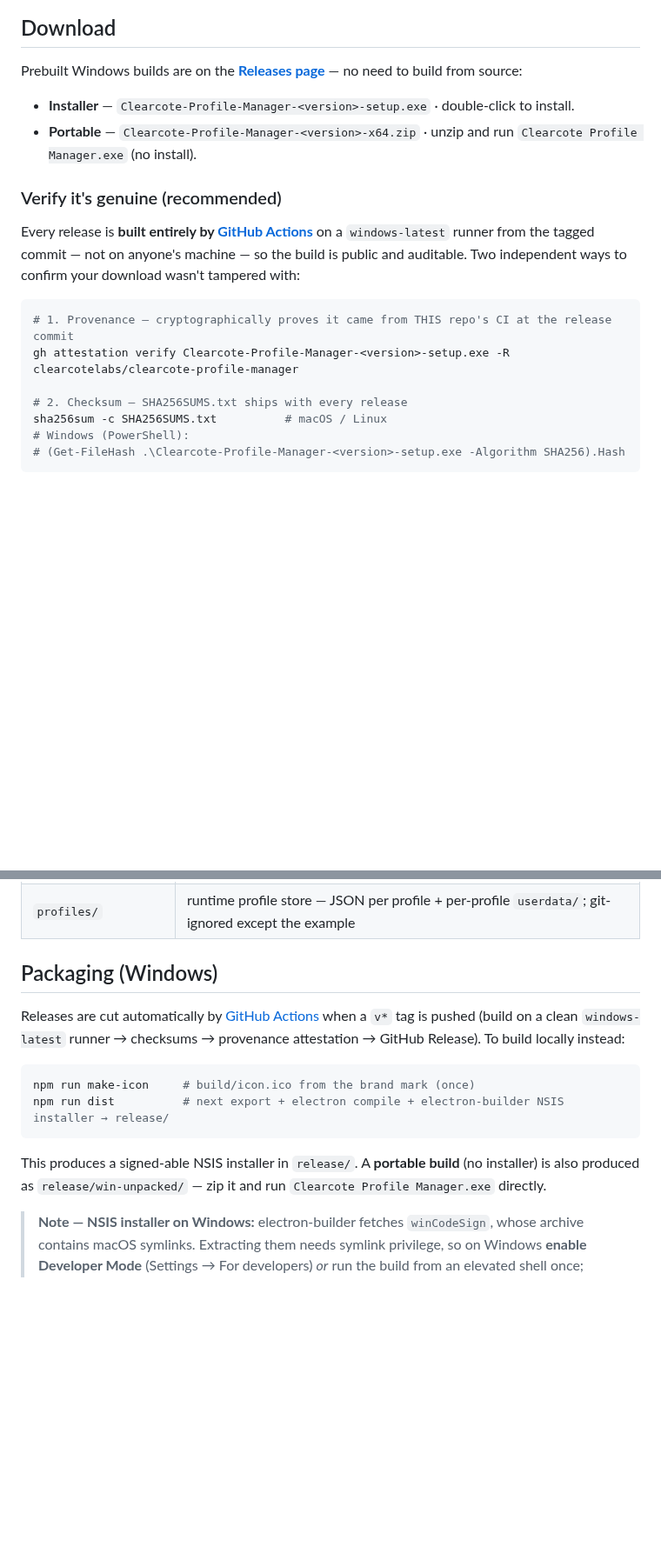
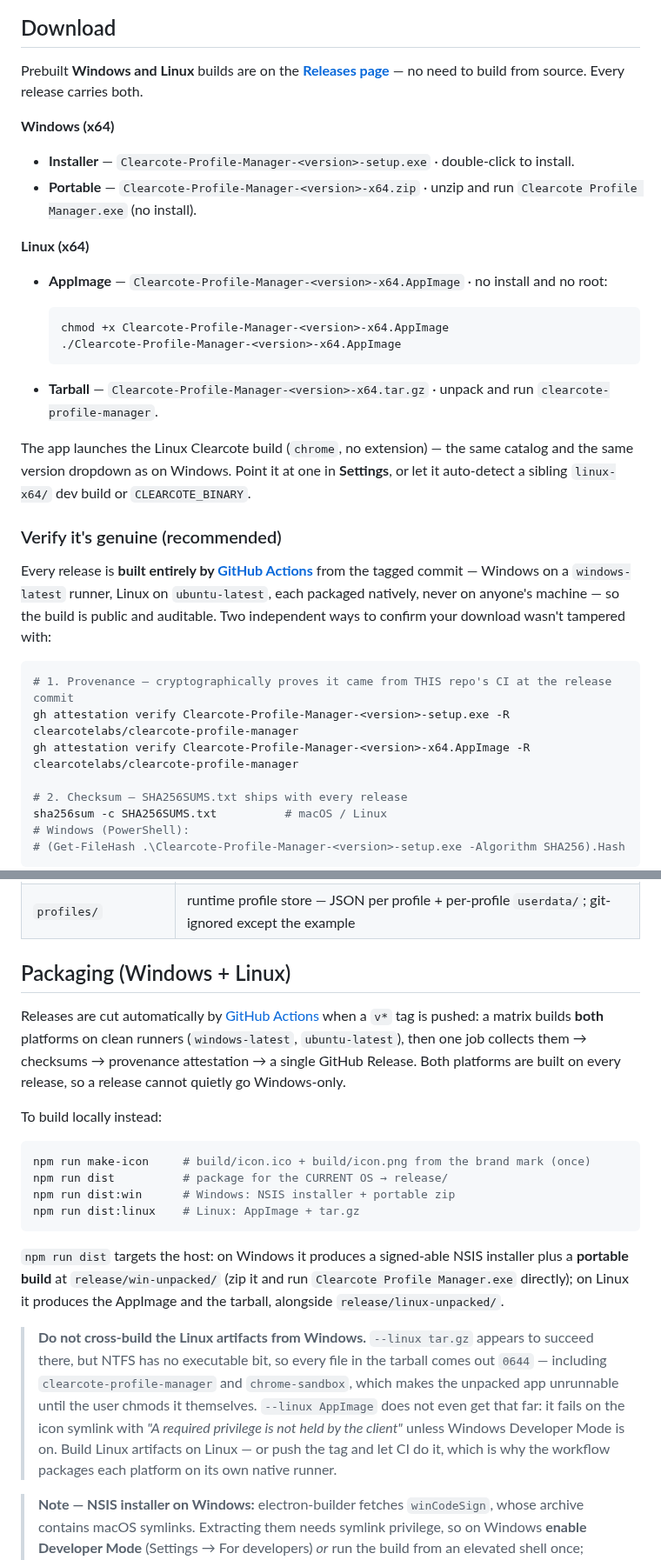
Before and after one commit to clearcotelabs/clearcote-profile-manager, a Markdown page: README.md, 2 parts joined by grey strips. Shown at 87% size. Rendered like a GitHub page; blank space fills up the shorter version.

````diff
--- a/README.md
+++ b/README.md
@@ -25,18 +25,36 @@ A desktop app to **create, save, organize, and launch [Clearcote](https://github
 
 ## Download
 
-Prebuilt Windows builds are on the **[Releases page](https://github.com/clearcotelabs/clearcote-profile-manager/releases)** — no need to build from source:
+Prebuilt **Windows and Linux** builds are on the **[Releases page](https://github.com/clearcotelabs/clearcote-profile-manager/releases)** — no need to build from source. Every release carries both.
+
+**Windows (x64)**
 
 - **Installer** — `Clearcote-Profile-Manager-<version>-setup.exe` · double-click to install.
 - **Portable** — `Clearcote-Profile-Manager-<version>-x64.zip` · unzip and run `Clearcote Profile Manager.exe` (no install).
 
+**Linux (x64)**
+
+- **AppImage** — `Clearcote-Profile-Manager-<version>-x64.AppImage` · no install and no root:
+
+  ```bash
+  chmod +x Clearcote-Profile-Manager-<version>-x64.AppImage
+  ./Clearcote-Profile-Manager-<version>-x64.AppImage
+  ```
+
+- **Tarball** — `Clearcote-Profile-Manager-<version>-x64.tar.gz` · unpack and run `clearcote-profile-manager`.
+
+The app launches the Linux Clearcote build (`chrome`, no extension) — the same catalog and the same
+version dropdown as on Windows. Point it at one in **Settings**, or let it auto-detect a sibling
+`linux-x64/` dev build or `CLEARCOTE_BINARY`.
+
 ### Verify it's genuine (recommended)
 
-Every release is **built entirely by [GitHub Actions](.github/workflows/release.yml)** on a `windows-latest` runner from the tagged commit — not on anyone's machine — so the build is public and auditable. Two independent ways to confirm your download wasn't tampered with:
+Every release is **built entirely by [GitHub Actions](.github/workflows/release.yml)** from the tagged commit — Windows on a `windows-latest` runner, Linux on `ubuntu-latest`, each packaged natively, never on anyone's machine — so the build is public and auditable. Two independent ways to confirm your download wasn't tampered with:
 
 ```bash
 # 1. Provenance — cryptographically proves it came from THIS repo's CI at the release commit
 gh attestation verify Clearcote-Profile-Manager-<version>-setup.exe -R clearcotelabs/clearcote-profile-manager
+gh attestation verify Clearcote-Profile-Manager-<version>-x64.AppImage -R clearcotelabs/clearcote-profile-manager
 
 # 2. Checksum — SHA256SUMS.txt ships with every release
 sha256sum -c SHA256SUMS.txt          # macOS / Linux
@@ -172,16 +190,28 @@ npm run dist       # build a Windows installer
 | `tests/` | vitest unit suite (`npm test`) — see [tests/README.md](tests/README.md) |
 | `profiles/` | runtime profile store — JSON per profile + per-profile `userdata/`; git-ignored except the example |
 
-## Packaging (Windows)
+## Packaging (Windows + Linux)
 
-Releases are cut automatically by [GitHub Actions](.github/workflows/release.yml) when a `v*` tag is pushed (build on a clean `windows-latest` runner → checksums → provenance attestation → GitHub Release). To build locally instead:
+Releases are cut automatically by [GitHub Actions](.github/workflows/release.yml) when a `v*` tag is pushed: a matrix builds **both** platforms on clean runners (`windows-latest`, `ubuntu-latest`), then one job collects them → checksums → provenance attestation → a single GitHub Release. Both platforms are built on every release, so a release cannot quietly go Windows-only.
+
+To build locally instead:
 
 ```bash
-npm run make-icon     # build/icon.ico from the brand mark (once)
-npm run dist          # next export + electron compile + electron-builder NSIS installer → release/
+npm run make-icon     # build/icon.ico + build/icon.png from the brand mark (once)
+npm run dist          # package for the CURRENT OS → release/
+npm run dist:win      # Windows: NSIS installer + portable zip
+npm run dist:linux    # Linux: AppImage + tar.gz
 ```
 
-This produces a signed-able NSIS installer in `release/`. A **portable build** (no installer) is also produced as `release/win-unpacked/` — zip it and run `Clearcote Profile Manager.exe` directly.
+`npm run dist` targets the host: on Windows it produces a signed-able NSIS installer plus a **portable build** at `release/win-unpacked/` (zip it and run `Clearcote Profile Manager.exe` directly); on Linux it produces the AppImage and the tarball, alongside `release/linux-unpacked/`.
+
+> **Do not cross-build the Linux artifacts from Windows.** `--linux tar.gz` appears to succeed there,
+> but NTFS has no executable bit, so every file in the tarball comes out `0644` — including
+> `clearcote-profile-manager` and `chrome-sandbox`, which makes the unpacked app unrunnable until the
+> user chmods it themselves. `--linux AppImage` does not even get that far: it fails on the icon
+> symlink with *"A required privilege is not held by the client"* unless Windows Developer Mode is on.
+> Build Linux artifacts on Linux — or push the tag and let CI do it, which is why the workflow packages
+> each platform on its own native runner.
 
 > **Note — NSIS installer on Windows:** electron-builder fetches `winCodeSign`, whose archive contains macOS symlinks. Extracting them needs symlink privilege, so on Windows **enable Developer Mode** (Settings → For developers) *or* run the build from an elevated shell once; otherwise `electron-builder` errors with *"Cannot create symbolic link"*. The portable `win-unpacked` build does not require this.
 
````
Also changed, not shown: other parts of README.md (+3 -3 lines), build/icon.png (added), 8 other files.
